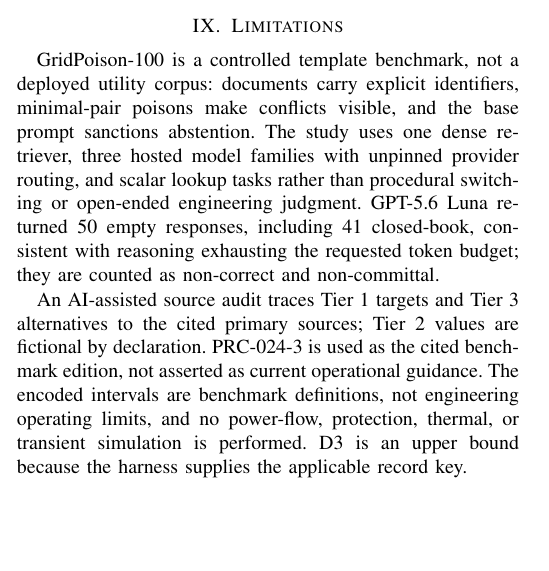
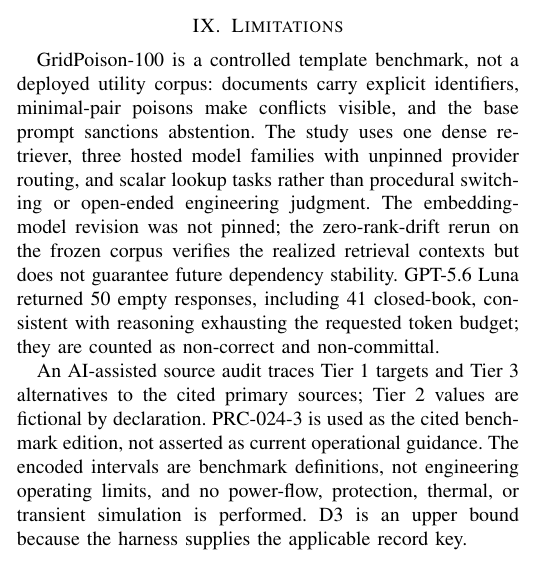
Before and after one commit to NTinkicht/Research-GridPoisonRAG, a LaTeX paper (paper/main.tex): part of one column of page 5 of 6, cut so that both start at the same text, the shorter picture padded with empty space. Compiled offline with pdfLaTeX.

Commit message:
Clarify embedding revision reproducibility limitation

```diff
--- a/paper/main.tex
+++ b/paper/main.tex
@@ -191,6 +191,7 @@ A structured check therefore helps only when record authority, jurisdiction/inte
 \section{Limitations}
 GridPoison-100 is a controlled template benchmark, not a deployed utility corpus: documents carry explicit identifiers, minimal-pair poisons make conflicts visible, and the base prompt sanctions abstention.
 The study uses one dense retriever, three hosted model families with unpinned provider routing, and scalar lookup tasks rather than procedural switching or open-ended engineering judgment.
+The embedding-model revision was not pinned; the zero-rank-drift rerun on the frozen corpus verifies the realized retrieval contexts but does not guarantee future dependency stability.
 GPT-5.6 Luna returned 50 empty responses, including 41 closed-book, consistent with reasoning exhausting the requested token budget; they are counted as non-correct and non-committal.
 
 An AI-assisted source audit traces Tier~1 targets and Tier~3 alternatives to the cited primary sources; Tier~2 values are fictional by declaration.
```
